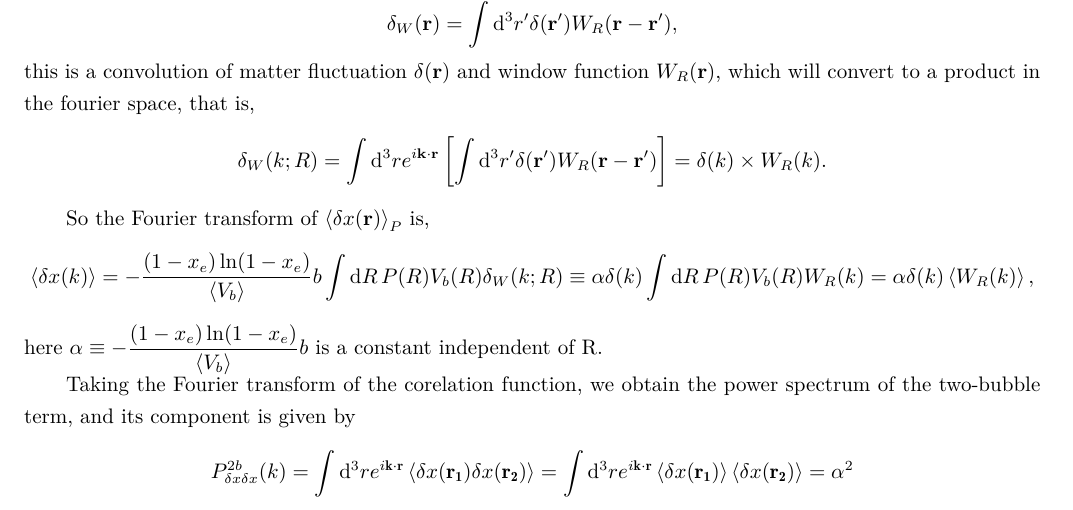
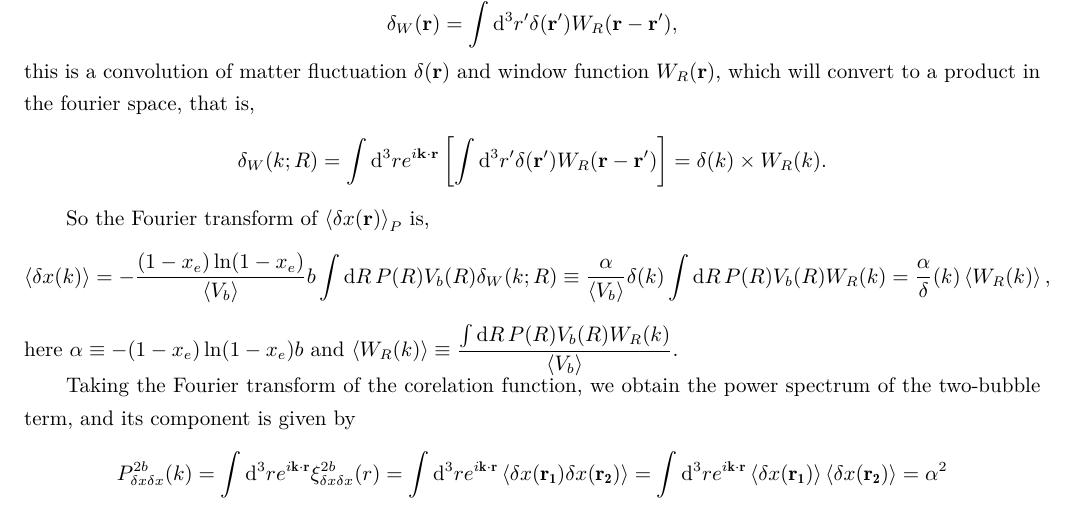
Before and after one commit to Arccot575/Bubble-Model, a LaTeX paper (Notes/Bubble_Model/main.tex, which reads Notes/Bubble_Model/sections/PowerSpectra.tex): part of page 4 of 4, cut so that both start at the same text. Compiled offline with XeLaTeX.

Commit message:
上一条的补充

```diff
--- a/Notes/Bubble_Model/sections/PowerSpectra.tex
+++ b/Notes/Bubble_Model/sections/PowerSpectra.tex
@@ -54,17 +54,20 @@ So the Fourier transform of $\left<\delta{x(\textbf{r})}\right>_P$ is,
 b \int\dd{R}{
     P(R) V_b(R) \delta_W(k;R)
 }
-\equiv \alpha \delta(k)
+\equiv \dfrac{\alpha}{\left<V_b\right>}  \delta(k)
 \int\dd{R}{
     P(R) V_b(R) W_R(k)
 }
-= \alpha \delta(k)\left<W_R(k)\right>,
+= \dfrac{\alpha}\delta(k)\left<W_R(k)\right>,
 \]
-here $\alpha \equiv -\dfrac{(1-x_e)\ln(1-x_e)}{\left<V_b\right>}b$ is a constant independent of R.
+here $\alpha \equiv -(1-x_e)\ln(1-x_e)b$ and $\left<W_R(k)\right>\equiv \dfrac{\int\dd{R}{
+    P(R) V_b(R) W_R(k)
+}}{\left<V_b\right>}$.
 
 Taking the Fourier transform of the corelation function, we obtain the power spectrum of the two-bubble term, and its component is given by
 \begin{align*}
   P^{2b}_{\delta x\delta x}(k)
+  = \int \dd^3{r} e^{i \mathbf{k}\cdot \mathbf{r}}\xi^{2b}_{\delta x\delta x}(r)
   = \int \dd^3{r} e^{i \mathbf{k}\cdot \mathbf{r}}
     \left<\delta x(\mathbf{r_1})\delta x(\mathbf{r_2})\right>
   = \int \dd^3{r} e^{i \mathbf{k}\cdot \mathbf{r}}
```
